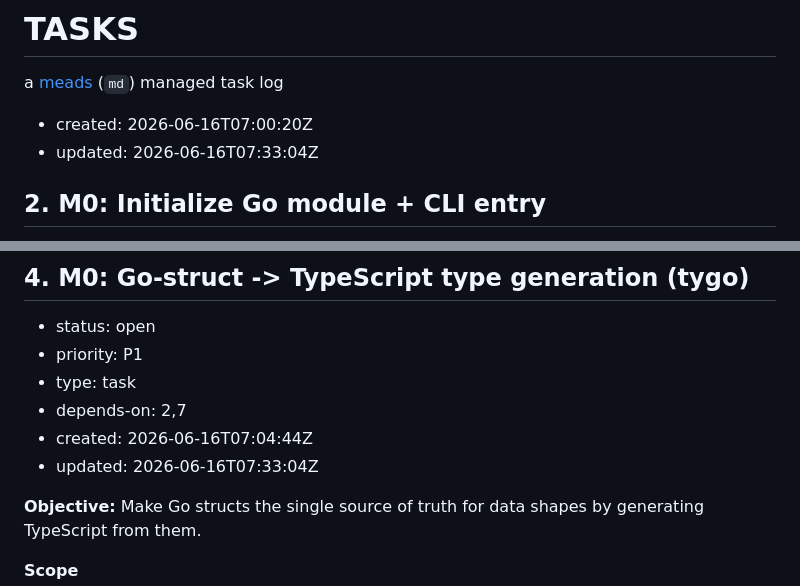
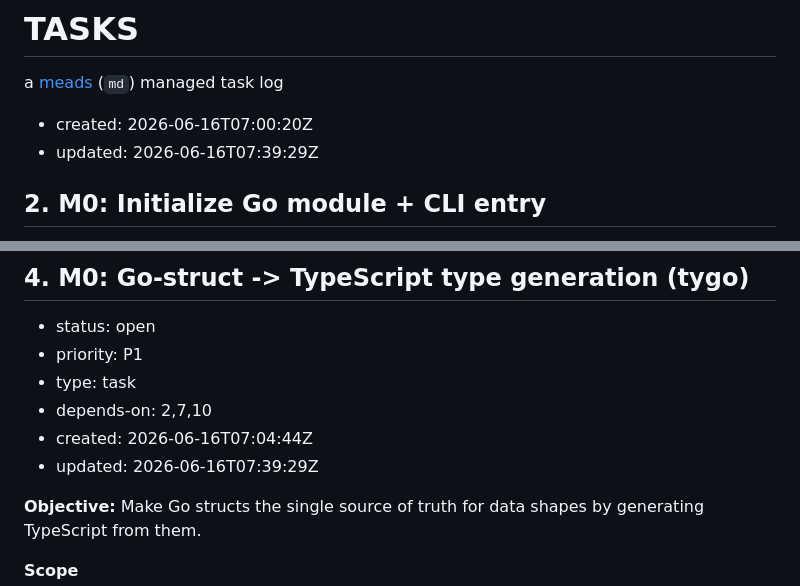
Before and after one commit to jpillora/cloud-torrent, a Markdown page: TASKS.md, 2 parts joined by grey strips. Rendered like a GitHub page.

Commit message:
chore(tasks): also gate tygo (#4) on files (#10); correct prior note
- the previous commit's message overstated the change: only #4->#7 applied;
  #4->#8 hit a cyclic dependency (#6 -> #4 -> #8 -> #6), so #8/#9 were skipped
- add #4->#10 (tygo needs the FsNode struct defined by the files task)
- #8 (State/Stats) and #9 (API types) intentionally NOT deps of #4 (would
  cycle via #6); #4's freshness guard forces them to re-run `make gen-types`

Co-Authored-By: Claude Opus 4.8 <noreply@anthropic.com>

```diff
--- a/TASKS.md
+++ b/TASKS.md
@@ -3,7 +3,7 @@
 a [meads](https://github.com/jpillora/meads) (`md`) managed task log
 
 * created: 2026-06-16T07:00:20Z
-* updated: 2026-06-16T07:33:04Z
+* updated: 2026-06-16T07:39:29Z
 
 ## 2. M0: Initialize Go module + CLI entry
 
@@ -57,9 +57,9 @@ SPEC: §3
 * status: open
 * priority: P1
 * type: task
-* depends-on: 2,7
+* depends-on: 2,7,10
 * created: 2026-06-16T07:04:44Z
-* updated: 2026-06-16T07:33:04Z
+* updated: 2026-06-16T07:39:29Z
 
 **Objective:** Make Go structs the single source of truth for data shapes by generating TypeScript from them.
 
```
